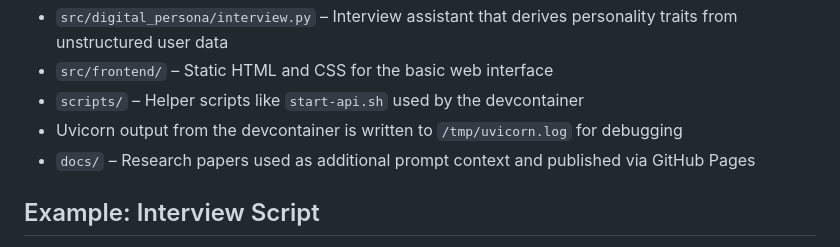
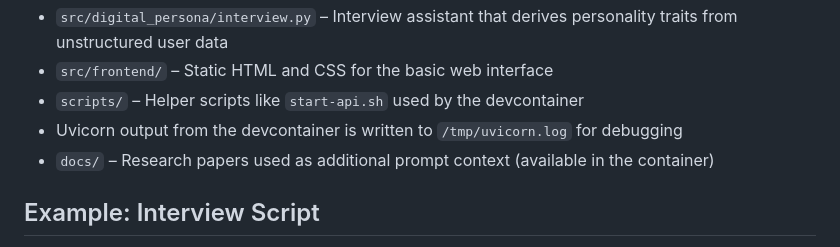
Before and after one commit to Hackshaven/digital-persona, a Markdown page: README.md, the part around the change printed below. Drawn GitHub-style.

```diff
--- a/README.md
+++ b/README.md
@@ -29,8 +29,7 @@ ethical use, user control, and secure handling of personality data.
 - `src/frontend/` – Static HTML and CSS for the basic web interface
 - `scripts/` – Helper scripts like `start-api.sh` used by the devcontainer
 - Uvicorn output from the devcontainer is written to `/tmp/uvicorn.log` for debugging
-- `docs/` – Research papers used as additional prompt context and published via
-  GitHub Pages
+- `docs/` – Research papers used as additional prompt context (available in the container)
 
 ## Example: Interview Script
 
```
Also changed, not shown: other parts of README.md (+2 -2 lines).
